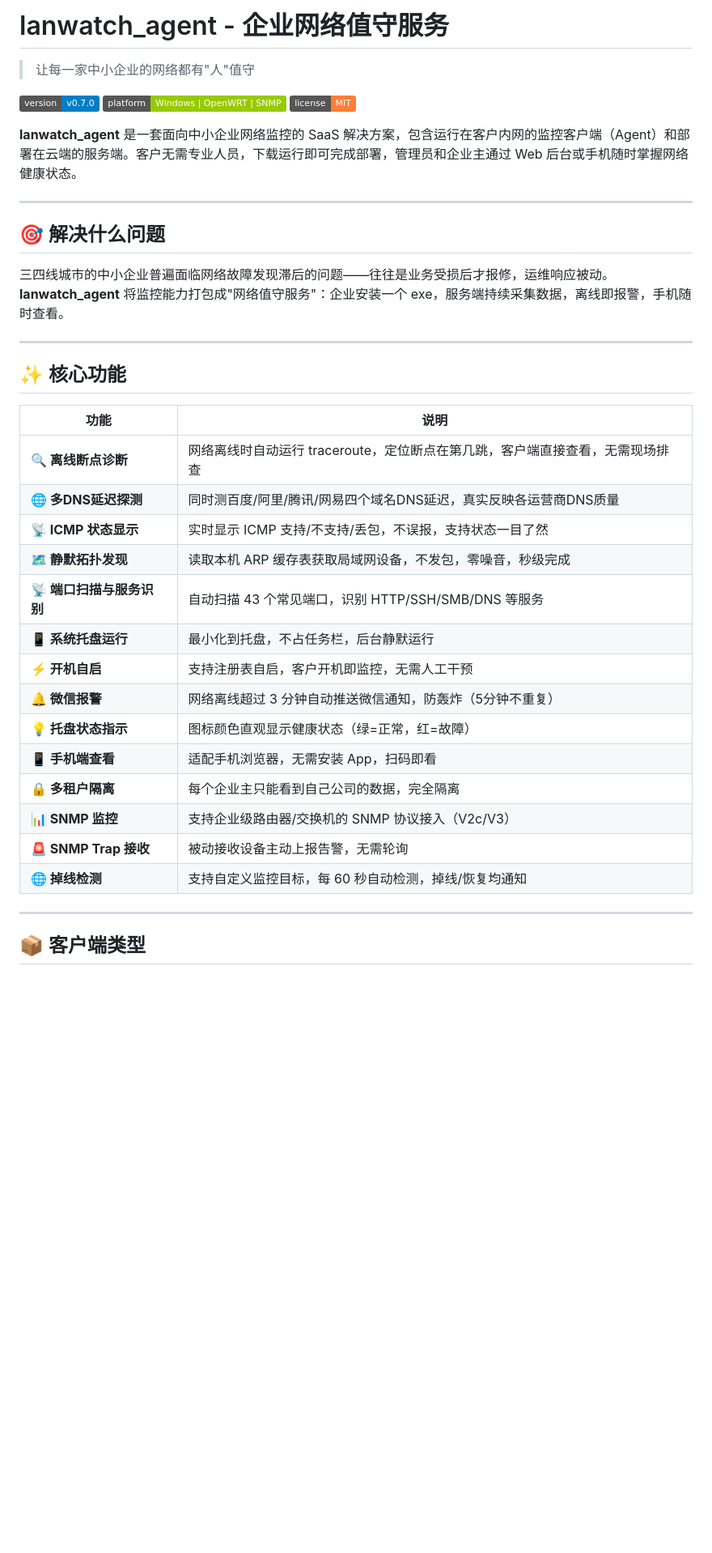
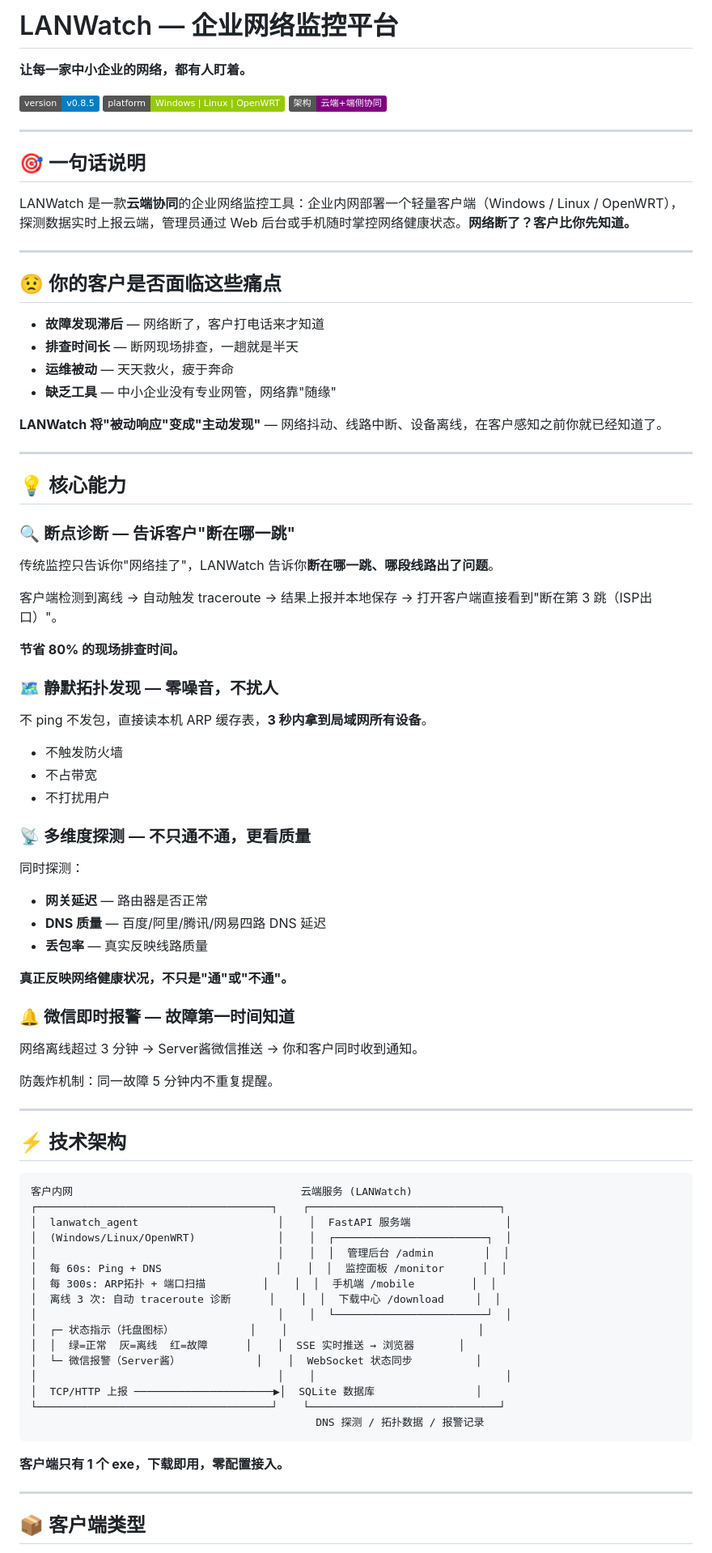
Before and after one commit to cnchaoge/lanwatch_agent, a Markdown page: README.md, the part around one of its changes. Shown at 81% size. Rendered like a GitHub page; badges without logos; blank space fills up the shorter version.

````diff
--- a/README.md
+++ b/README.md
@@ -1,39 +1,87 @@
-# lanwatch_agent - 企业网络值守服务
+# LANWatch — 企业网络监控平台
 
-> 让每一家中小企业的网络都有"人"值守
+**让每一家中小企业的网络，都有人盯着。**
 
-[![版本](https://img.shields.io/badge/version-v0.7.0-blue.svg)](https://github.com/cnchaoge/lanwatch_agent/releases)
-[![平台](https://img.shields.io/badge/platform-Windows%20%7C%20OpenWRT%20%7C%20SNMP-green.svg)]()
-[![协议](https://img.shields.io/badge/license-MIT-orange.svg)]()
-
-**lanwatch_agent** 是一套面向中小企业网络监控的 SaaS 解决方案，包含运行在客户内网的监控客户端（Agent）和部署在云端的服务端。客户无需专业人员，下载运行即可完成部署，管理员和企业主通过 Web 后台或手机随时掌握网络健康状态。
+[!["版本"](https://img.shields.io/badge/version-v0.8.5-blue.svg)](https://github.com/cnchaoge/lanwatch_agent/releases)
+[!["平台"](https://img.shields.io/badge/platform-Windows%20%7C%20Linux%20%7C%20OpenWRT-green.svg)]()
+[!["架构"](https://img.shields.io/badge/架构-云端%2B端侧协同-purple.svg)]()
 
 ---
 
-## 🎯 解决什么问题
+## 🎯 一句话说明
 
-三四线城市的中小企业普遍面临网络故障发现滞后的问题——往往是业务受损后才报修，运维响应被动。**lanwatch_agent** 将监控能力打包成"网络值守服务"：企业安装一个 exe，服务端持续采集数据，离线即报警，手机随时查看。
+LANWatch 是一款**云端协同**的企业网络监控工具：企业内网部署一个轻量客户端（Windows / Linux / OpenWRT），探测数据实时上报云端，管理员通过 Web 后台或手机随时掌控网络健康状态。**网络断了？客户比你先知道。**
 
 ---
 
-## ✨ 核心功能
+## 😟 你的客户是否面临这些痛点
 
-| 功能 | 说明 |
-|------|------|
-| **🔍 离线断点诊断** | 网络离线时自动运行 traceroute，定位断点在第几跳，客户端直接查看，无需现场排查 |
-| **🌐 多DNS延迟探测** | 同时测百度/阿里/腾讯/网易四个域名DNS延迟，真实反映各运营商DNS质量 |
-| **📡 ICMP 状态显示** | 实时显示 ICMP 支持/不支持/丢包，不误报，支持状态一目了然 |
-| **🗺️ 静默拓扑发现** | 读取本机 ARP 缓存表获取局域网设备，不发包，零噪音，秒级完成 |
-| **📡 端口扫描与服务识别** | 自动扫描 43 个常见端口，识别 HTTP/SSH/SMB/DNS 等服务 |
-| **📱 系统托盘运行** | 最小化到托盘，不占任务栏，后台静默运行 |
-| **⚡ 开机自启** | 支持注册表自启，客户开机即监控，无需人工干预 |
-| **🔔 微信报警** | 网络离线超过 3 分钟自动推送微信通知，防轰炸（5分钟不重复） |
-| **💡 托盘状态指示** | 图标颜色直观显示健康状态（绿=正常，红=故障） |
-| **📱 手机端查看** | 适配手机浏览器，无需安装 App，扫码即看 |
-| **🔒 多租户隔离** | 每个企业主只能看到自己公司的数据，完全隔离 |
-| **📊 SNMP 监控** | 支持企业级路由器/交换机的 SNMP 协议接入（V2c/V3） |
-| **🚨 SNMP Trap 接收** | 被动接收设备主动上报告警，无需轮询 |
-| **🌐 掉线检测** | 支持自定义监控目标，每 60 秒自动检测，掉线/恢复均通知 |
+- **故障发现滞后** — 网络断了，客户打电话来才知道
+- **排查时间长** — 断网现场排查，一趟就是半天
+- **运维被动** — 天天救火，疲于奔命
+- **缺乏工具** — 中小企业没有专业网管，网络靠"随缘"
+
+**LANWatch 将"被动响应"变成"主动发现"** — 网络抖动、线路中断、设备离线，在客户感知之前你就已经知道了。
+
+---
+
+## 💡 核心能力
+
+### 🔍 断点诊断 — 告诉客户"断在哪一跳"
+
+传统监控只告诉你"网络挂了"，LANWatch 告诉你**断在哪一跳、哪段线路出了问题**。
+
+客户端检测到离线 → 自动触发 traceroute → 结果上报并本地保存 → 打开客户端直接看到"断在第 3 跳（ISP出口）"。
+
+**节省 80% 的现场排查时间。**
+
+### 🗺️ 静默拓扑发现 — 零噪音，不扰人
+
+不 ping 不发包，直接读本机 ARP 缓存表，**3 秒内拿到局域网所有设备**。
+
+- 不触发防火墙
+- 不占带宽
+- 不打扰用户
+
+### 📡 多维度探测 — 不只通不通，更看质量
+
+同时探测：
+- **网关延迟** — 路由器是否正常
+- **DNS 质量** — 百度/阿里/腾讯/网易四路 DNS 延迟
+- **丢包率** — 真实反映线路质量
+
+**真正反映网络健康状况，不只是"通"或"不通"。**
+
+### 🔔 微信即时报警 — 故障第一时间知道
+
+网络离线超过 3 分钟 → Server酱微信推送 → 你和客户同时收到通知。
+
+防轰炸机制：同一故障 5 分钟内不重复提醒。
+
+---
+
+## ⚡ 技术架构
+
+```
+客户内网                                    云端服务 (LANWatch)
+┌─────────────────────────────────────┐    ┌──────────────────────────────┐
+│  lanwatch_agent                      │    │  FastAPI 服务端               │
+│  (Windows/Linux/OpenWRT)             │    │  ┌────────────────────────┐  │
+│                                      │    │  │  管理后台 /admin        │  │
+│  每 60s: Ping + DNS                  │    │  │  监控面板 /monitor      │  │
+│  每 300s: ARP拓扑 + 端口扫描         │    │  │  手机端 /mobile         │  │
+│  离线 3 次: 自动 traceroute 诊断      │    │  │  下载中心 /download     │  │
+│                                      │    │  └────────────────────────┘  │
+│  ┌─ 状态指示（托盘图标）            │    │                              │
+│  │  绿=正常  灰=离线  红=故障      │    │  SSE 实时推送 → 浏览器       │
+│  └─ 微信报警（Server酱）            │    │  WebSocket 状态同步          │
+│                                      │    │                              │
+│  TCP/HTTP 上报 ──────────────────────▶│  SQLite 数据库                │
+└─────────────────────────────────────┘    └──────────────────────────────┘
+                                             DNS 探测 / 拓扑数据 / 报警记录
+```
+
+**客户端只有 1 个 exe，下载即用，零配置接入。**
 
 ---
 
````
Also changed, not shown: other parts of README.md (+50 -105 lines).
